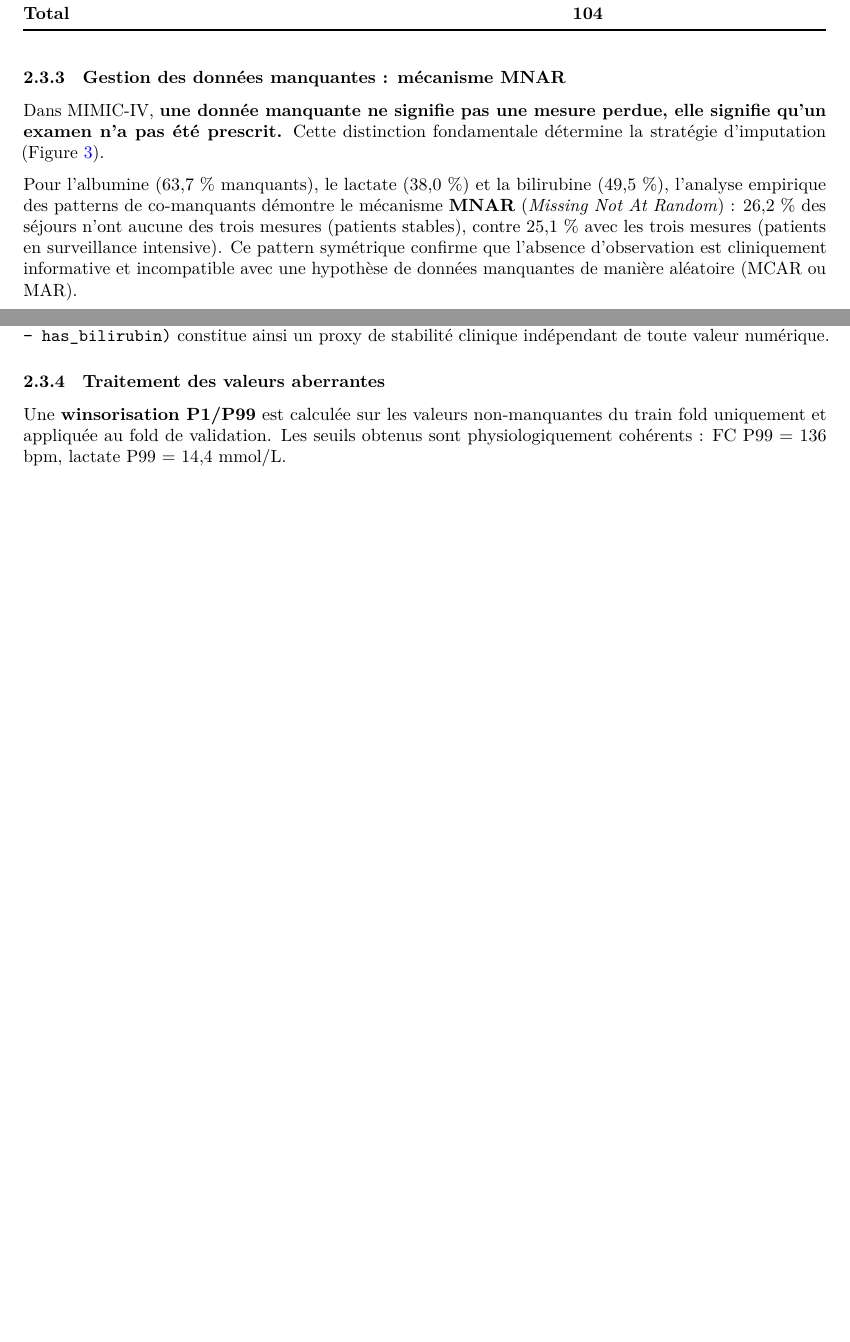
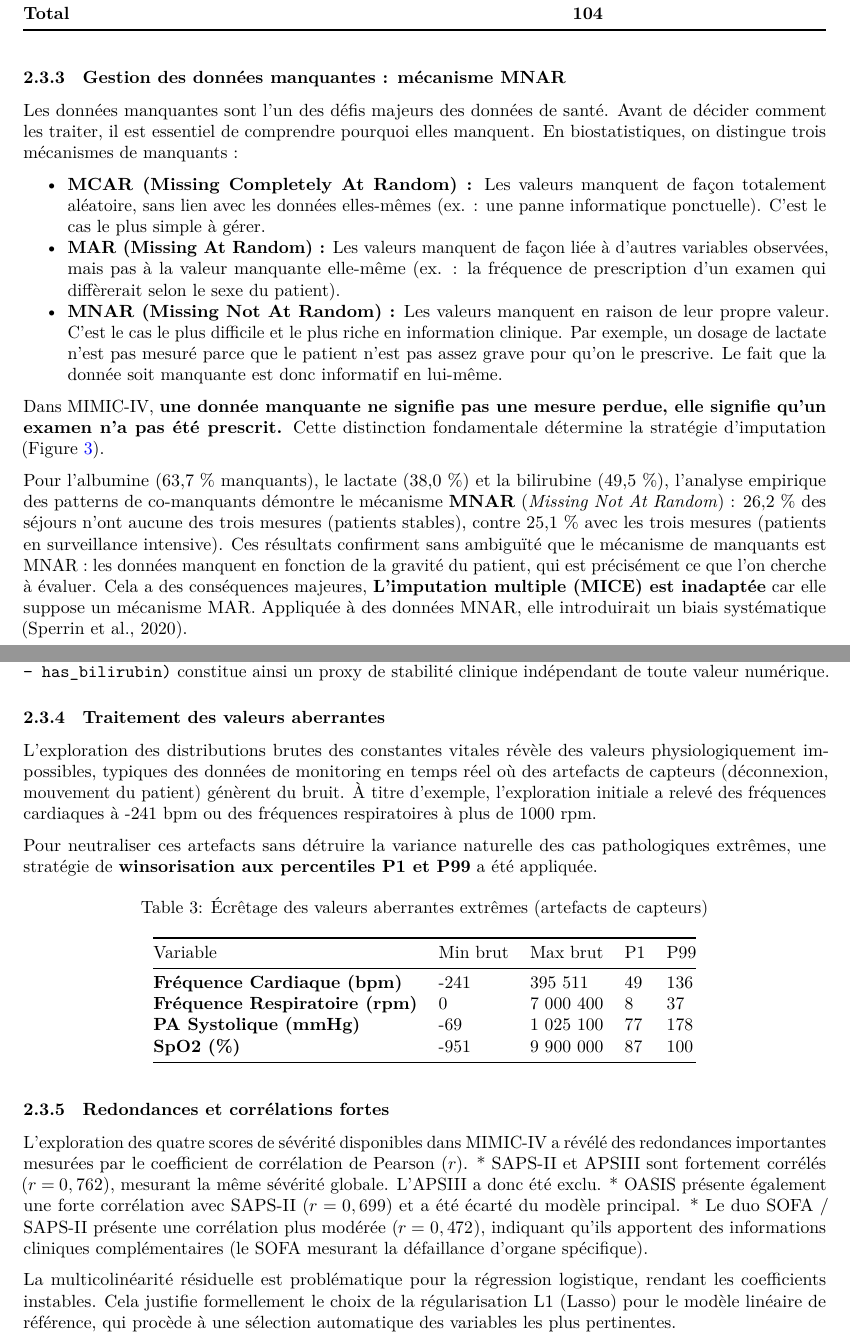
Before and after one commit to Yanis-H/mlh-icu-readmission, a Quarto document (rapport.qmd): two parts of pages 6 and 7 of 19 before the commit and two parts of pages 6 and 7 of 20 after it, joined at a grey line, cut so that both start at the same text, the shorter picture padded with empty space. The pictures show the output file rapport.pdf that the author committed with the source.

Commit message:
Mise à jour du rapport final et des figures

```diff
--- a/rapport.qmd
+++ b/rapport.qmd
@@ -113,9 +113,15 @@ Enfin, des variables spécifiques agrégées sur les **24 dernières heures avan
 
 ### Gestion des données manquantes : mécanisme MNAR
 
+Les données manquantes sont l'un des défis majeurs des données de santé. Avant de décider comment les traiter, il est essentiel de comprendre pourquoi elles manquent. En biostatistiques, on distingue trois mécanismes de manquants :
+
+* **MCAR (Missing Completely At Random) :** Les valeurs manquent de façon totalement aléatoire, sans lien avec les données elles-mêmes (ex. : une panne informatique ponctuelle). C'est le cas le plus simple à gérer.
+* **MAR (Missing At Random) :** Les valeurs manquent de façon liée à d'autres variables observées, mais pas à la valeur manquante elle-même (ex. : la fréquence de prescription d'un examen qui diffèrerait selon le sexe du patient).
+* **MNAR (Missing Not At Random) :** Les valeurs manquent en raison de leur propre valeur. C'est le cas le plus difficile et le plus riche en information clinique. Par exemple, un dosage de lactate n'est pas mesuré parce que le patient n'est pas assez grave pour qu'on le prescrive. Le fait que la donnée soit manquante est donc informatif en lui-même.
+
 Dans MIMIC-IV, **une donnée manquante ne signifie pas une mesure perdue, elle signifie qu'un examen n'a pas été prescrit.** Cette distinction fondamentale détermine la stratégie d'imputation (@fig-mnar).
 
-Pour l'albumine (63,7 % manquants), le lactate (38,0 %) et la bilirubine (49,5 %), l'analyse empirique des patterns de co-manquants démontre le mécanisme **MNAR** (*Missing Not At Random*) : 26,2 % des séjours n'ont aucune des trois mesures (patients stables), contre 25,1 % avec les trois mesures (patients en surveillance intensive). Ce pattern symétrique confirme que l'absence d'observation est cliniquement informative et incompatible avec une hypothèse de données manquantes de manière aléatoire (MCAR ou MAR).
+Pour l'albumine (63,7 % manquants), le lactate (38,0 %) et la bilirubine (49,5 %), l'analyse empirique des patterns de co-manquants démontre le mécanisme **MNAR** (*Missing Not At Random*) : 26,2 % des séjours n'ont aucune des trois mesures (patients stables), contre 25,1 % avec les trois mesures (patients en surveillance intensive). Ces résultats confirment sans ambiguïté que le mécanisme de manquants est MNAR : les données manquent en fonction de la gravité du patient, qui est précisément ce que l'on cherche à évaluer. Cela a des conséquences majeures, **L'imputation multiple (MICE) est inadaptée** car elle suppose un mécanisme MAR. Appliquée à des données MNAR, elle introduirait un biais systématique (Sperrin et al., 2020).
 
 ![Patterns de co-manquants albumine/lactate/bilirubine. La symétrie entre "aucune mesurée" (26,2 %) et "toutes mesurées" (25,1 %) confirme empiriquement le mécanisme MNAR.](figures/fig4_comissing_patterns.png){#fig-mnar width=75%}
 
@@ -123,7 +129,26 @@ La stratégie retenue est la **Missing Indicator Method**, dont la validité est
 
 ### Traitement des valeurs aberrantes
 
-Une **winsorisation P1/P99** est calculée sur les valeurs non-manquantes du train fold uniquement et appliquée au fold de validation. Les seuils obtenus sont physiologiquement cohérents : FC P99 = 136 bpm, lactate P99 = 14,4 mmol/L.
+L'exploration des distributions brutes des constantes vitales révèle des valeurs physiologiquement impossibles, typiques des données de monitoring en temps réel où des artefacts de capteurs (déconnexion, mouvement du patient) génèrent du bruit. À titre d'exemple, l'exploration initiale a relevé des fréquences cardiaques à -241 bpm ou des fréquences respiratoires à plus de 1000 rpm.
+
+Pour neutraliser ces artefacts sans détruire la variance naturelle des cas pathologiques extrêmes, une stratégie de **winsorisation aux percentiles P1 et P99** a été appliquée.
+
+| Variable | Min brut | Max brut | P1 | P99 |
+| :--- | :--- | :--- | :--- | :--- |
+| **Fréquence Cardiaque (bpm)**| -241 | 395 511 | 49 | 136 |
+| **Fréquence Respiratoire (rpm)**| 0 | 7 000 400 | 8 | 37 |
+| **PA Systolique (mmHg)** | -69 | 1 025 100 | 77 | 178 |
+| **SpO2 (%)** | -951 | 9 900 000 | 87 | 100 |
+
+: Écrêtage des valeurs aberrantes extrêmes (artefacts de capteurs) {#tbl-outliers}
+
+### Redondances et corrélations fortes
+L'exploration des quatre scores de sévérité disponibles dans MIMIC-IV a révélé des redondances importantes mesurées par le coefficient de corrélation de Pearson ($r$).
+* SAPS-II et APSIII sont fortement corrélés ($r = 0,762$), mesurant la même sévérité globale. L'APSIII a donc été exclu.
+* OASIS présente également une forte corrélation avec SAPS-II ($r = 0,699$) et a été écarté du modèle principal.
+* Le duo SOFA / SAPS-II présente une corrélation plus modérée ($r = 0,472$), indiquant qu'ils apportent des informations cliniques complémentaires (le SOFA mesurant la défaillance d'organe spécifique).
+
+La multicolinéarité résiduelle est problématique pour la régression logistique, rendant les coefficients instables. Cela justifie formellement le choix de la régularisation L1 (Lasso) pour le modèle linéaire de référence, qui procède à une sélection automatique des variables les plus pertinentes.
 
 ## Protocole de validation
 
```
Also changed, not shown: rapport.pdf.
